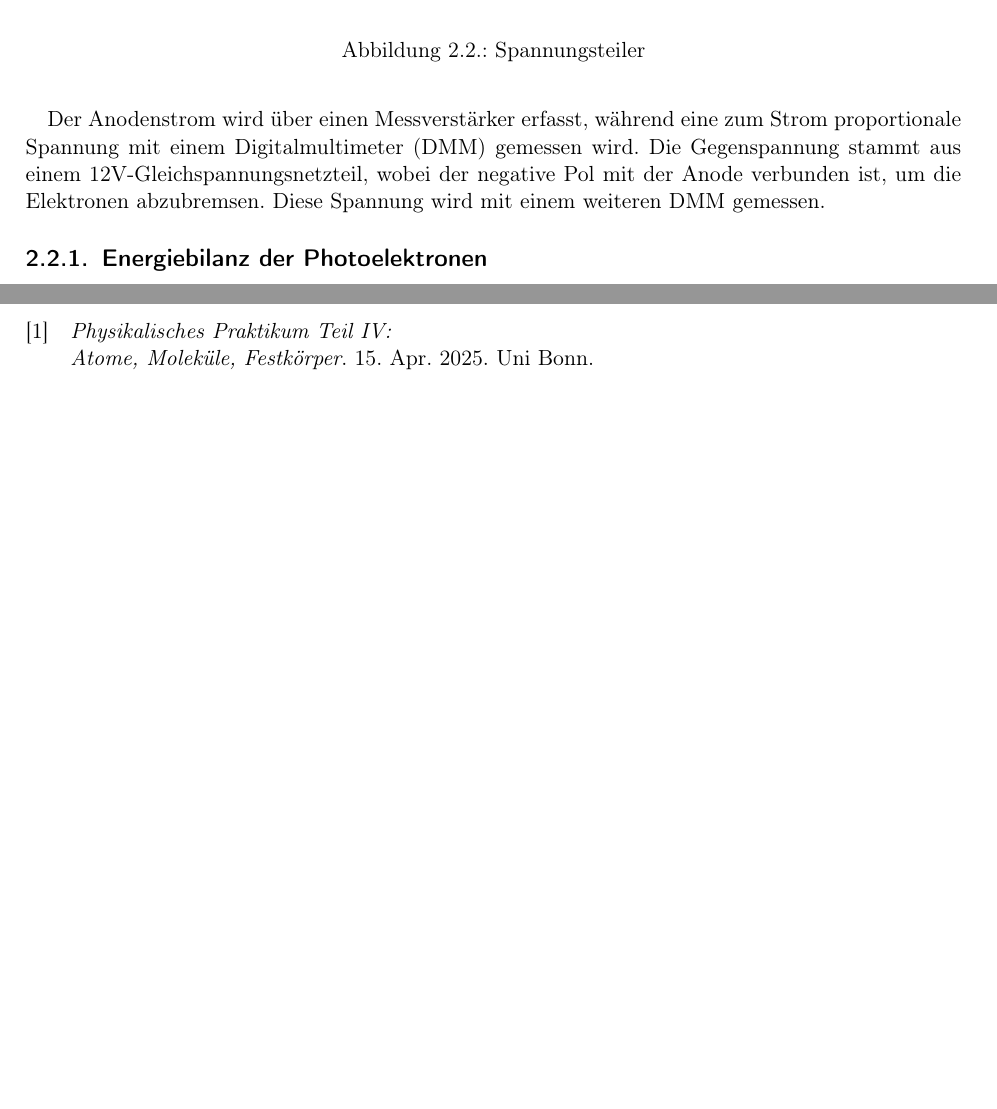
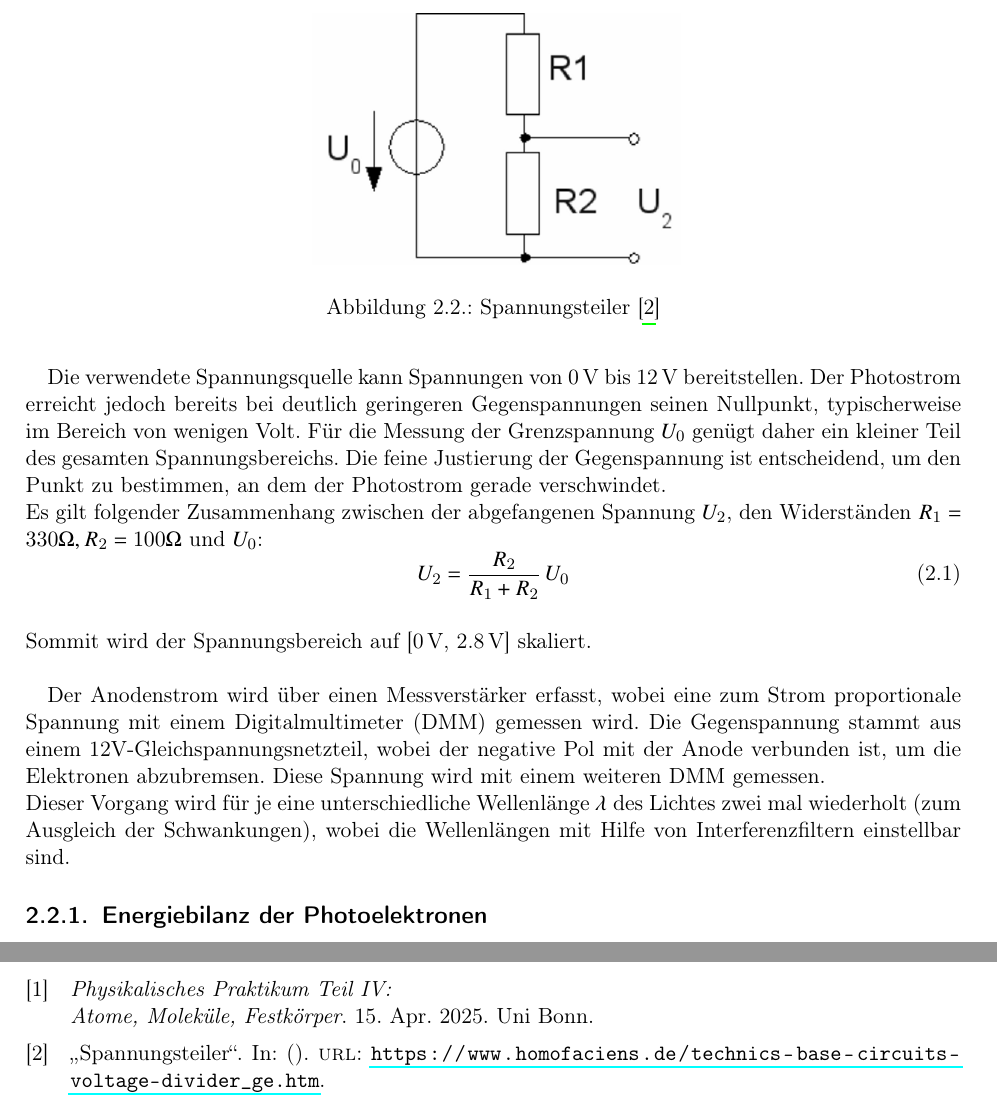
Before and after one commit to noemiruppert/p4_2025, a LaTeX document (v402/latex/main.tex, which reads v402/latex/PhotoEffekt.tex): two parts of pages 5 and 11 of 14 before the commit and two parts of pages 5 and 12 of 15 after it, joined at a grey line, cut so that both start at the same text, the shorter picture padded with empty space. The pictures show the PDF file v402/latex/main.pdf that the author committed with the source.

Commit message:
Durchführung Photoeffekt ist fertig

```diff
--- a/v402/latex/PhotoEffekt.tex
+++ b/v402/latex/PhotoEffekt.tex
@@ -98,14 +94,31 @@ Man erweitert die Schaltung mit Hilfe eines Spannungsteilers (Abbildung \ref{fig
+    \caption{ Spannungsteiler \cite{Spannungsteiler}}
     \label{fig:spannungsteiler}
 \end{figure}
 \FloatBarrier
+Die verwendete Spannungsquelle kann Spannungen von 0\,V bis 12\,V bereitstellen.
+Der Photostrom erreicht jedoch bereits bei deutlich geringeren Gegenspannungen seinen Nullpunkt, typischerweise im Bereich von wenigen Volt.
+Für die Messung der Grenzspannung $U_0$ genügt daher ein kleiner Teil des gesamten Spannungsbereichs.
+Die feine Justierung der Gegenspannung ist entscheidend, um den Punkt zu bestimmen, an dem der Photostrom gerade verschwindet.\\
+Es gilt folgender Zusammenhang zwischen der abgefangenen Spannung $U_2$, den Widerständen $R_1 = 330 \Omega, R_2 = 100 \Omega$ und $U_0$:
+\begin{equation}
+  U_2 = \frac{R_2}{R_1 + R_2}\,U_0
+\end{equation}\\
+Sommit wird der Spannungsbereich auf [0\,V, 2.8\,V] skaliert.\\
 
 Der Anodenstrom wird über einen Messverstärker erfasst,
-während eine zum Strom proportionale Spannung mit einem
+wobei eine zum Strom proportionale Spannung mit einem
 Digitalmultimeter (DMM) gemessen wird. Die Gegenspannung
 stammt aus einem 12V-Gleichspannungsnetzteil,
 wobei der negative Pol mit der Anode verbunden ist,
 um die Elektronen abzubremsen. Diese Spannung wird
-mit einem weiteren DMM gemessen.
+mit einem weiteren DMM gemessen.\\
+Dieser Vorgang wird für je eine unterschiedliche Wellenlänge
+$\lambda$ des Lichtes zwei mal wiederholt (zum Ausgleich der Schwankungen), wobei die
+Wellenlängen mit Hilfe von Interferenzfiltern
+einstellbar sind.
+
+%--------------------------------------------------------------
+
 \subsection{Energiebilanz der Photoelektronen}
 Laut der Abbildung der Ferminiveaus \ref{fig:kathode-anode}
 gilt für die Energiebilanz:
```
Also changed, not shown: v402/latex/refs.bib (+5 -4 lines), v402/latex/main.bbl, v402/latex/main.pdf, v402/latex/PhotoEffekt.tex (10 more changed lines), 7 other files.
